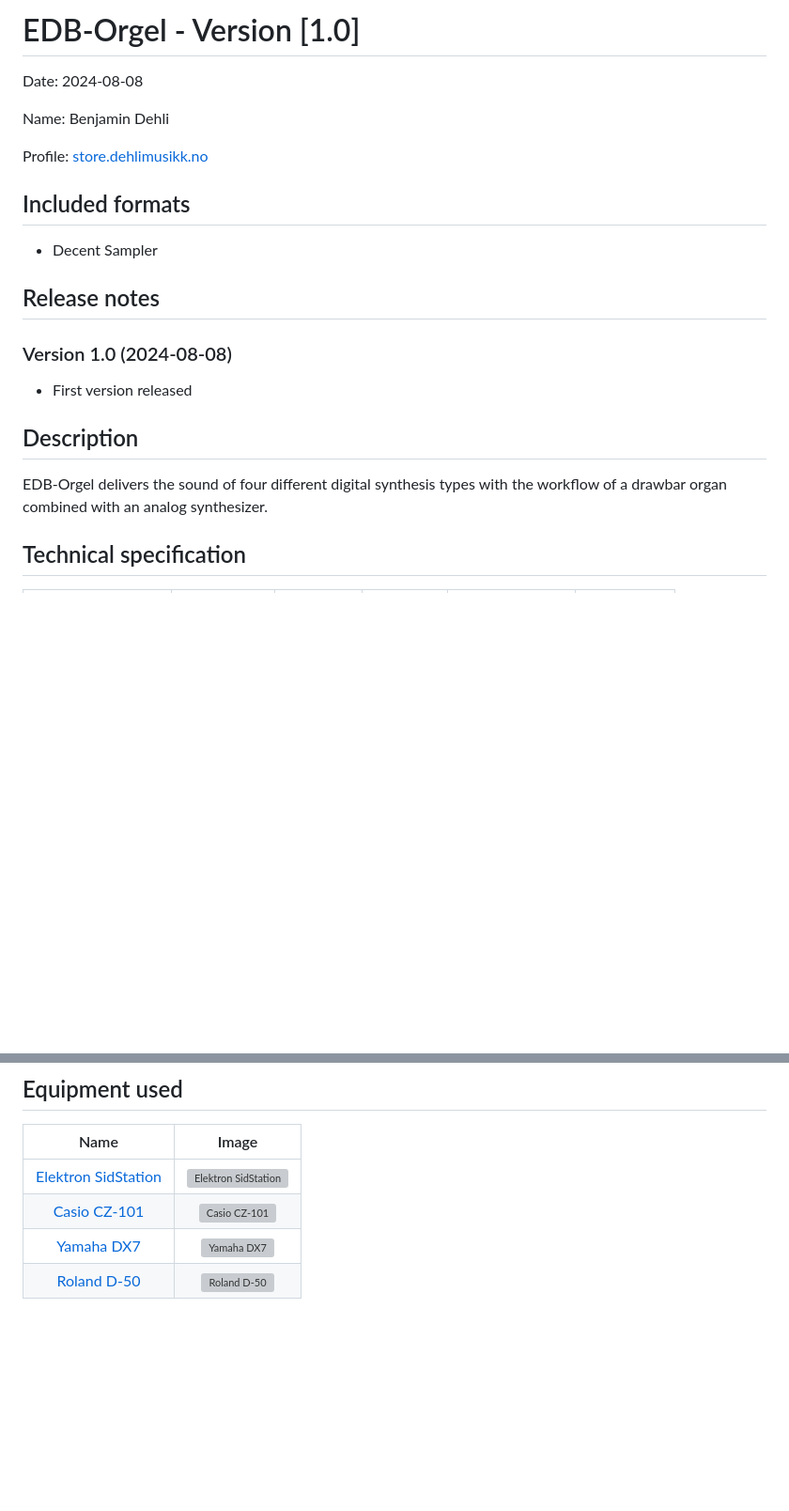
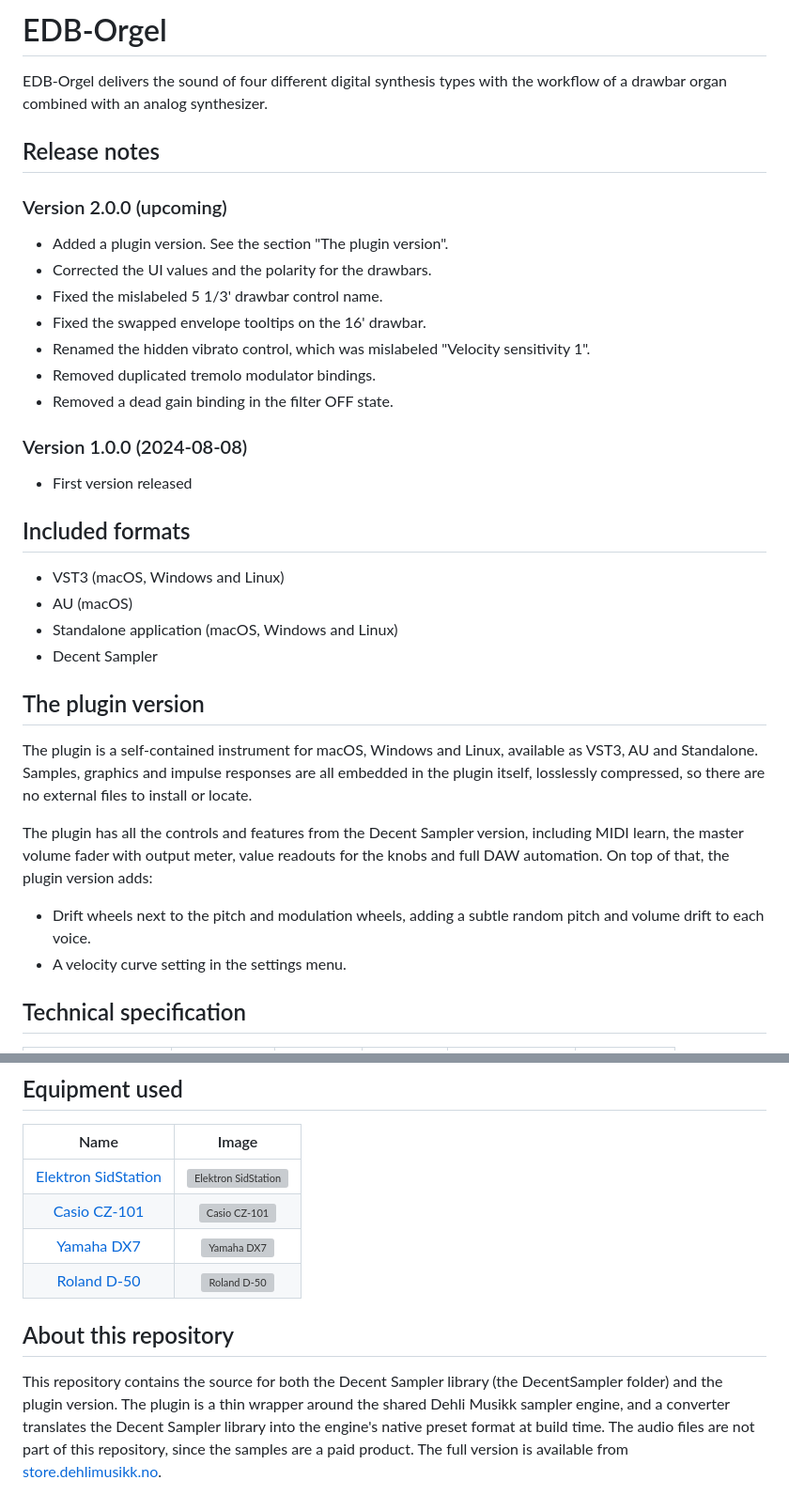
Before and after one commit to benjamindehli/EDB-Orgel, a Markdown page: README.md, 2 parts joined by grey strips. Shown at 94% size. GitHub-like rendering; blank space fills up the shorter version; grey boxes are pictures that could not be loaded.

```diff
--- a/README.md
+++ b/README.md
@@ -1,24 +1,40 @@
-# EDB-Orgel - Version [1.0]
+# EDB-Orgel
 
-Date: 2024-08-08
+EDB-Orgel delivers the sound of four different digital synthesis types with the workflow of a drawbar organ combined with an analog synthesizer.
 
-Name: Benjamin Dehli
+## Release notes
 
-Profile: [store.dehlimusikk.no][Gumroad profile]
+### Version 2.0.0 (upcoming)
+
+- Added a plugin version. See the section "The plugin version".
+- Corrected the UI values and the polarity for the drawbars.
+- Fixed the mislabeled 5 1/3' drawbar control name.
+- Fixed the swapped envelope tooltips on the 16' drawbar.
+- Renamed the hidden vibrato control, which was mislabeled "Velocity sensitivity 1".
+- Removed duplicated tremolo modulator bindings.
+- Removed a dead gain binding in the filter OFF state.
+
+### Version 1.0.0 (2024-08-08)
+
+- First version released
 
 ## Included formats
 
+- VST3 (macOS, Windows and Linux)
+- AU (macOS)
+- Standalone application (macOS, Windows and Linux)
 - Decent Sampler
 
-## Release notes
+## The plugin version
 
-### Version 1.0 (2024-08-08)
+The plugin is a self-contained instrument for macOS, Windows and Linux, available as VST3, AU and Standalone.
+Samples, graphics and impulse responses are all embedded in the plugin itself, losslessly compressed, so there are no external files to install or locate.
 
-- First version released
+The plugin has all the controls and features from the Decent Sampler version, including MIDI learn, the master volume fader with output meter, value readouts for the knobs and full DAW automation.
+On top of that, the plugin version adds:
 
-## Description
-
-EDB-Orgel delivers the sound of four different digital synthesis types with the workflow of a drawbar organ combined with an analog synthesizer.
+- Drift wheels next to the pitch and modulation wheels, adding a subtle random pitch and volume drift to each voice.
+- A velocity curve setting in the settings menu.
 
 ## Technical specification
 
@@ -153,6 +169,13 @@ EDB-Orgel features the different filter types you get from the SID chip. These a
 |          [Yamaha DX7][Yamaha DX7]          |          ![Yamaha DX7](/Equipment/yamaha-dx7.jpg)          |
 |         [Roland D-50][Roland D-50]         |         ![Roland D-50](/Equipment/roland-d-50.jpg)         |
 
+## About this repository
+
+This repository contains the source for both the Decent Sampler library (the DecentSampler folder) and the plugin version.
+The plugin is a thin wrapper around the shared Dehli Musikk sampler engine, and a converter translates the Decent Sampler library into the engine's native preset format at build time.
+The audio files are not part of this repository, since the samples are a paid product.
+The full version is available from [store.dehlimusikk.no][Gumroad profile].
+
 [Gumroad profile]: https://store.dehlimusikk.no/
 [Elektron SidStation]: https://www.dehlimusikk.no/equipment/instruments/elektron-sidstation/
 [Casio CZ-101]: https://www.dehlimusikk.no/equipment/instruments/casio-cz-101/
```
